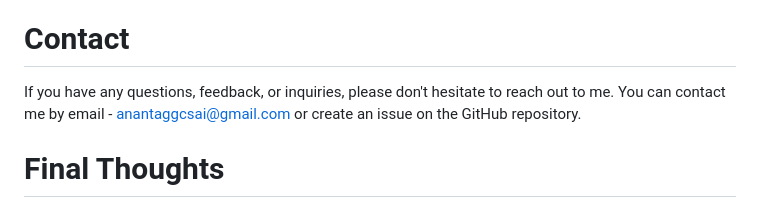
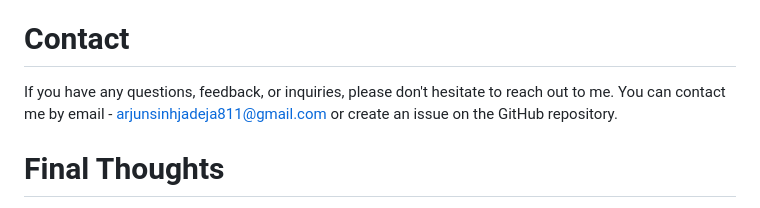
Before and after one commit to Arjunsinh10/SKY-MATRICS, a Markdown page: README.md, the part around the change. Rendered like a GitHub page.

```diff
--- a/README.md
+++ b/README.md
@@ -46,7 +46,7 @@ WeatherSense is created by me , which means you are free to use, modify, and dis
 
 # Contact
 
-If you have any questions, feedback, or inquiries, please don't hesitate to reach out to me. You can contact me by email - anantaggcsai@gmail.com
+If you have any questions, feedback, or inquiries, please don't hesitate to reach out to me. You can contact me by email - arjunsinhjadeja811@gmail.com
 or create an issue on the GitHub repository.
 
 # Final Thoughts
```
